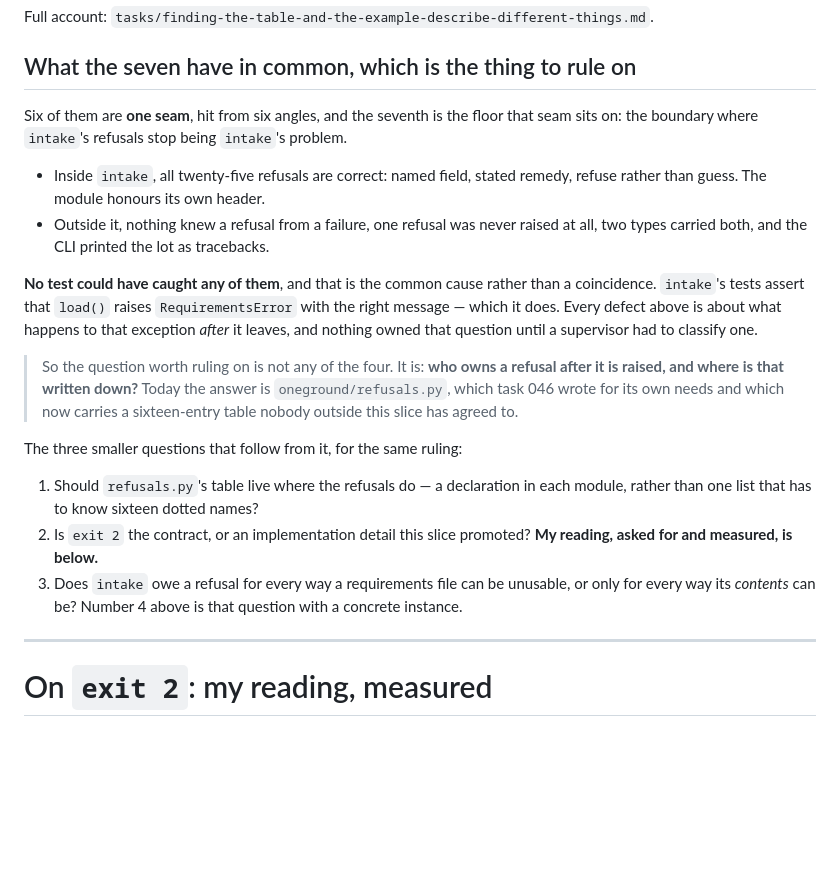
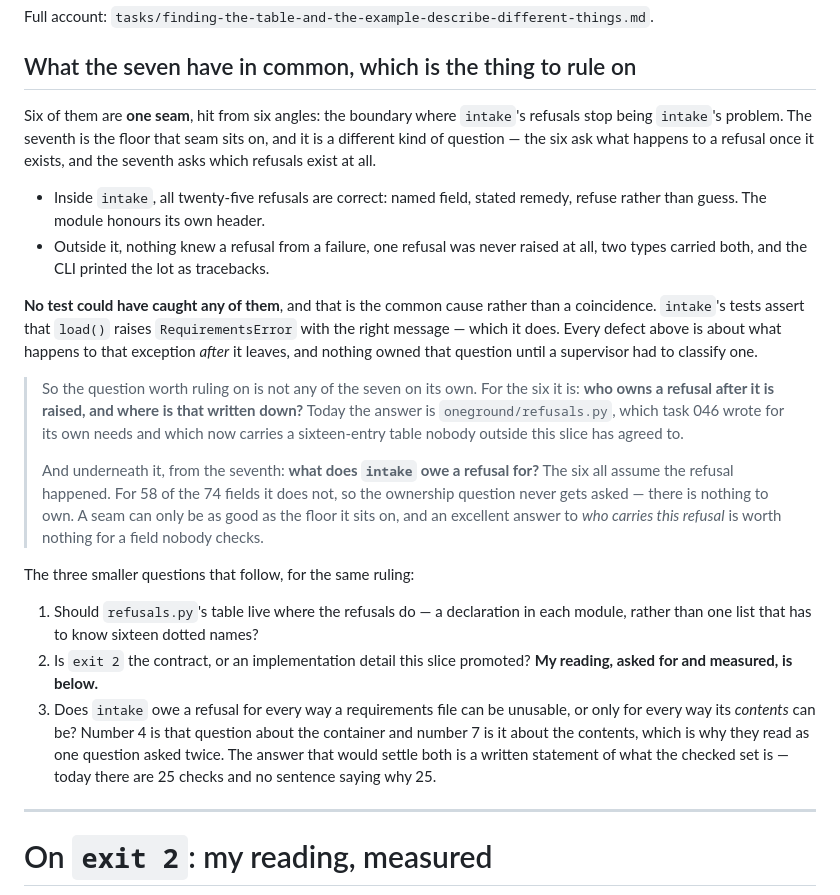
Before and after one commit to shamiksaharcciit-oss/oneground, a Markdown page: tasks/046-contract-changes-pending.md, the part around the change. Rendered like a GitHub page; blank space fills up the shorter version.

Commit message:
046: the shape section, with the seventh in it
Six are one seam -- what happens to a refusal once it exists. The seventh is
the floor that seam sits on: which refusals exist at all. A seam can only be
as good as its floor, and an excellent answer to 'who carries this refusal'
is worth nothing for a field nobody checks.

Also connects the two smaller questions that turned out to be one: number 4
asks whether intake owes a refusal for the container being wrong, number 7
asks it about the contents, and what would settle both is a written statement
of what the checked set is. Today there are 25 checks and no sentence saying
why 25.

Co-Authored-By: Claude Opus 5 <noreply@anthropic.com>

```diff
--- a/tasks/046-contract-changes-pending.md
+++ b/tasks/046-contract-changes-pending.md
@@ -192,8 +192,11 @@ Full account: `tasks/finding-the-table-and-the-example-describe-different-things
 
 ## What the seven have in common, which is the thing to rule on
 
-Six of them are **one seam**, hit from six angles, and the seventh is the
-floor that seam sits on: the boundary where `intake`'s refusals stop being `intake`'s problem.
+Six of them are **one seam**, hit from six angles: the boundary where
+`intake`'s refusals stop being `intake`'s problem. The seventh is the floor
+that seam sits on, and it is a different kind of question — the six ask what
+happens to a refusal once it exists, and the seventh asks which refusals
+exist at all.
 
 - Inside `intake`, all twenty-five refusals are correct: named field, stated
   remedy, refuse rather than guess. The module honours its own header.
@@ -207,21 +210,31 @@ rather than a coincidence. `intake`'s tests assert that `load()` raises
 above is about what happens to that exception *after* it leaves, and nothing
 owned that question until a supervisor had to classify one.
 
-> So the question worth ruling on is not any of the four. It is: **who owns a
-> refusal after it is raised, and where is that written down?** Today the
-> answer is `oneground/refusals.py`, which task 046 wrote for its own needs
-> and which now carries a sixteen-entry table nobody outside this slice has
-> agreed to.
+> So the question worth ruling on is not any of the seven on its own. For
+> the six it is: **who owns a refusal after it is raised, and where is that
+> written down?** Today the answer is `oneground/refusals.py`, which task 046
+> wrote for its own needs and which now carries a sixteen-entry table nobody
+> outside this slice has agreed to.
+>
+> And underneath it, from the seventh: **what does `intake` owe a refusal
+> for?** The six all assume the refusal happened. For 58 of the 74 fields it
+> does not, so the ownership question never gets asked — there is nothing to
+> own. A seam can only be as good as the floor it sits on, and an excellent
+> answer to *who carries this refusal* is worth nothing for a field nobody
+> checks.
 
-The three smaller questions that follow from it, for the same ruling:
+The three smaller questions that follow, for the same ruling:
 
 1. Should `refusals.py`'s table live where the refusals do — a declaration in
    each module, rather than one list that has to know sixteen dotted names?
 2. Is `exit 2` the contract, or an implementation detail this slice promoted?
    **My reading, asked for and measured, is below.**
 3. Does `intake` owe a refusal for every way a requirements file can be
-   unusable, or only for every way its *contents* can be? Number 4 above is
-   that question with a concrete instance.
+   unusable, or only for every way its *contents* can be? Number 4 is that
+   question about the container and number 7 is it about the contents, which
+   is why they read as one question asked twice. The answer that would settle
+   both is a written statement of what the checked set is — today there are
+   25 checks and no sentence saying why 25.
 
 
 ---
```
